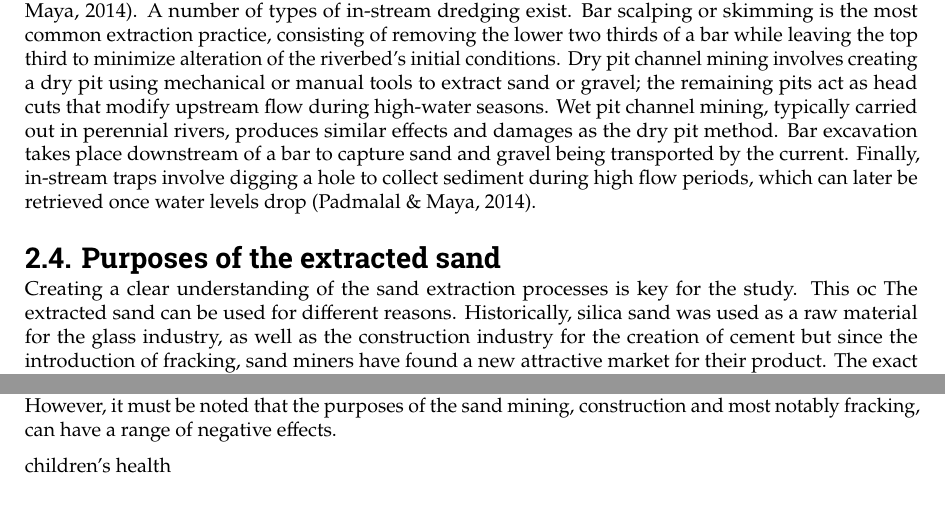
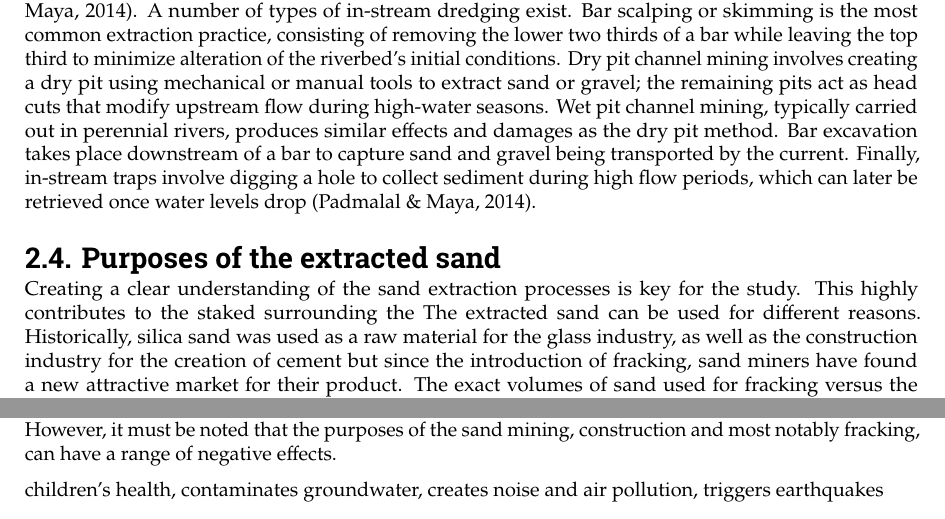
Before and after one commit to Njeapp2/bibtex, a LaTeX thesis (report.tex, which reads mainmatter/2-Background.tex, mainmatter/9-Discussion.tex): two parts of pages 14 and 126 of 173, joined at a grey line, cut so that both start at the same text. Compiled offline with pdfLaTeX.

Commit message:
Update on Overleaf.

```diff
--- a/mainmatter/2-Background.tex
+++ b/mainmatter/2-Background.tex
@@ -47,7 +47,7 @@ In order to learn more about the effects that sand mining can cause, the general
 In-stream mining is the extraction of sand and gravel from the active channel of a river \autocite{sand-mining-boek}. A number of types of in-stream dredging exist. Bar scalping or skimming is the most common extraction practice, consisting of removing the lower two thirds of a bar while leaving the top third to minimize alteration of the riverbed’s initial conditions. Dry pit channel mining involves creating a dry pit using mechanical or manual tools to extract sand or gravel; the remaining pits act as head cuts that modify upstream flow during high-water seasons. Wet pit channel mining, typically carried out in perennial rivers, produces similar effects and damages as the dry pit method. Bar excavation takes place downstream of a bar to capture sand and gravel being transported by the current. Finally, in-stream traps involve digging a hole to collect sediment during high flow periods, which can later be retrieved once water levels drop \autocite{sand-mining-boek}.
 
 \section{Purposes of the extracted sand}
-Creating a clear understanding of the sand extraction processes is key for the study. This oc
+Creating a clear understanding of the sand extraction processes is key for the study. This highly contributes to the staked surrounding the
 The extracted sand can be used for different reasons. Historically, silica sand was used as a raw material for the glass industry, as well as the construction industry for the creation of cement but since the introduction of fracking, sand miners have found a new attractive market for their product. The exact volumes of sand used for fracking versus the volumes used for other purposes are unknown. However, as seen in Figure \ref{fig:sanddiagram}, the rising trend in sand production can be observed only for the past years, after the discovery of Vaca Muerta.
 
 In the 1970's, geologists became increasingly aware that large volumes of gas existed in low-permeability sandstones. However, conventional methods did not allow for economic extraction of gas from these `tight reservoirs' \autocite{lawGasTightReservoirs1992}. Hydraulic fracturing, also called 'fracking', is a method that was first tested in 1947 and then applied on large scale in the 1970's. It is used to extract oil and natural gas from these low-permeability rock formations, shale formations being the primary example \autocite{denchakFracking1012019}. The technique starts by drilling a long vertical well. As soon as the desired rock formation is reached, drilling gradually turns horizontal and steel pipes called `casings' are inserted into the well. Small holes are perforated in the casing and then fracking fluid is pumped in at a pressure high enough to create new fractures or open existing ones in the surrounding rock. This allows previously unavailable oil or gas to flow to the surface \autocite{denchakFracking1012019}.
--- a/mainmatter/9-Discussion.tex
+++ b/mainmatter/9-Discussion.tex
@@ -52,7 +52,7 @@ Likewise, the research was constrained to a relatively small area and therefore,
 
 Additionally, this research focused on the direct effects of sand mining in the lower delta region. However, it must be noted that the purposes of the sand mining, construction and most notably fracking, can have a range of negative effects.
 
-children’s health
+children’s health, contaminates groundwater, creates noise and air pollution, triggers earthquakes
 
 
 
```
Also changed, not shown: mainmatter/8-Mitigation.tex (+3 -3 lines).
